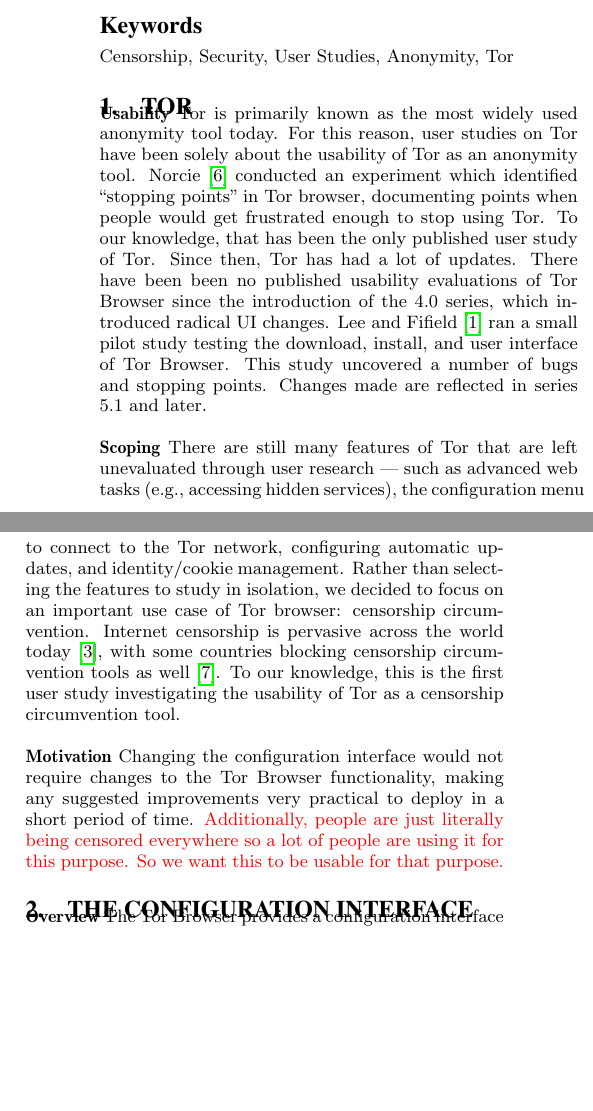
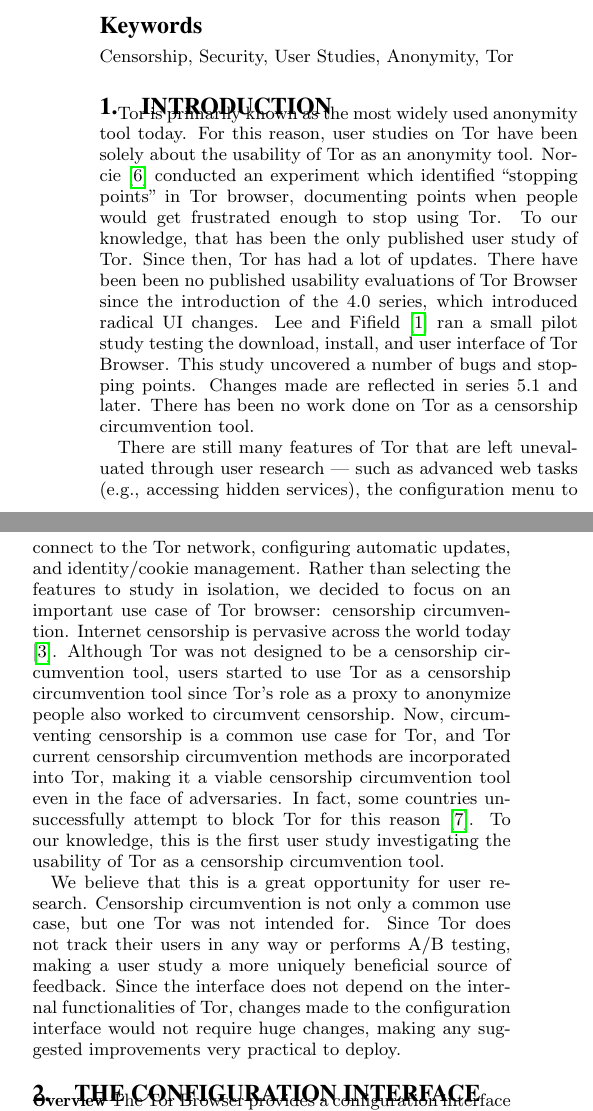
Before and after one commit to lindanlee/PETS2017-paper, a LaTeX document (paper/circumvention-experiment.tex): two parts of the columns of page 1 of 8, joined at a grey line, cut so that both start at the same text, the shorter picture padded with empty space. Compiled offline with pdfLaTeX.

Commit message:
intro fix

```diff
--- a/paper/circumvention-experiment.tex
+++ b/paper/circumvention-experiment.tex
@@ -57,8 +57,7 @@
 
 \keywords{Censorship, Security, User Studies, Anonymity, Tor}
 
-\section{Tor}
-\noindent {\bfseries Usability}
+\section{Introduction}
 Tor is primarily known as the most widely used anonymity tool today.
 For this reason, user studies on Tor have been solely about the usability of Tor as an
 anonymity tool. Norcie~\cite{norcie2012eliminating} conducted an experiment which identified
@@ -68,26 +67,30 @@
 Tor Browser since the introduction of the 4.0 series, which introduced radical UI changes.
 Lee and Fifield \cite {uxsprint} ran a small pilot study testing the download, install, and user interface of Tor Browser.
 This study uncovered a number of bugs and stopping points. Changes made are reflected in series
-5.1 and later. \\
+5.1 and later. There has been no work done on Tor as a censorship circumvention tool.
 
-\noindent {\bfseries Scoping}
 There are still many features of Tor that are left unevaluated through user
 research --- such as advanced web tasks (e.g., accessing hidden services), the
 configuration menu to connect to the Tor network, configuring automatic
 updates, and identity/cookie management. Rather than selecting the features to
-study in isolation,
-we decided to focus on an important use case of Tor browser: censorship circumvention.
-Internet censorship is pervasive across the world today \cite{faris2008measuring}, with
-some countries blocking censorship circumvention tools as well \cite{winter2012great}.
+study in isolation, we decided to focus on an important use case of Tor browser: censorship circumvention.
+Internet censorship is pervasive across the world today \cite{faris2008measuring}.
+Although Tor was not designed to be a censorship circumvention tool, users started
+to use Tor as a censorship circumvention tool since Tor's role as a proxy to anonymize
+people also worked to circumvent censorship. Now, circumventing censorship is a
+common use case for Tor, and Tor current censorship circumvention methods are
+incorporated into Tor, making it a viable censorship circumvention tool even in the face
+of adversaries. In fact, some countries unsuccessfully attempt to block Tor for this reason \cite{winter2012great}.
 To our knowledge, this is the first user study investigating the usability of Tor as a
-censorship circumvention tool.\\
+censorship circumvention tool.
 
-\noindent {\bfseries Motivation}
-Changing the configuration interface would not require changes to the
-Tor Browser functionality, making any suggested improvements very practical to
-deploy in a short period of time. {\color {red} Additionally, people are just literally
-being censored everywhere so a lot of people are using it for this purpose. So
-we want this to be usable for that purpose.}
+We believe that this is a great opportunity for user research. Censorship circumvention
+is not only a common use case, but one Tor was not intended for. Since Tor does not
+track their users in any way or performs A/B testing, making a user study a more
+uniquely beneficial source of feedback. Since the interface does not depend on the
+internal functionalities of Tor, changes made to the configuration interface would not
+require huge changes, making any suggested improvements very practical to
+deploy.
 
 \section{The Configuration Interface}
 
```
